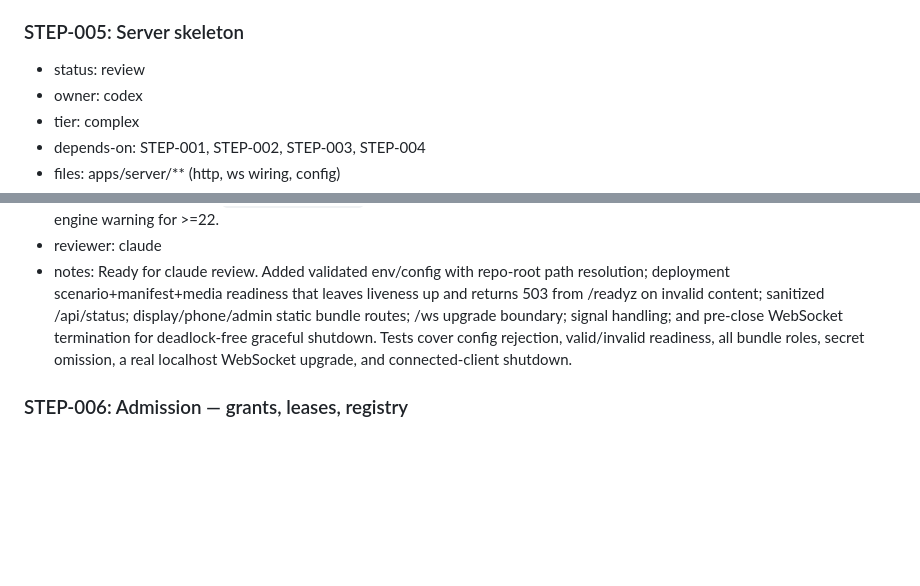
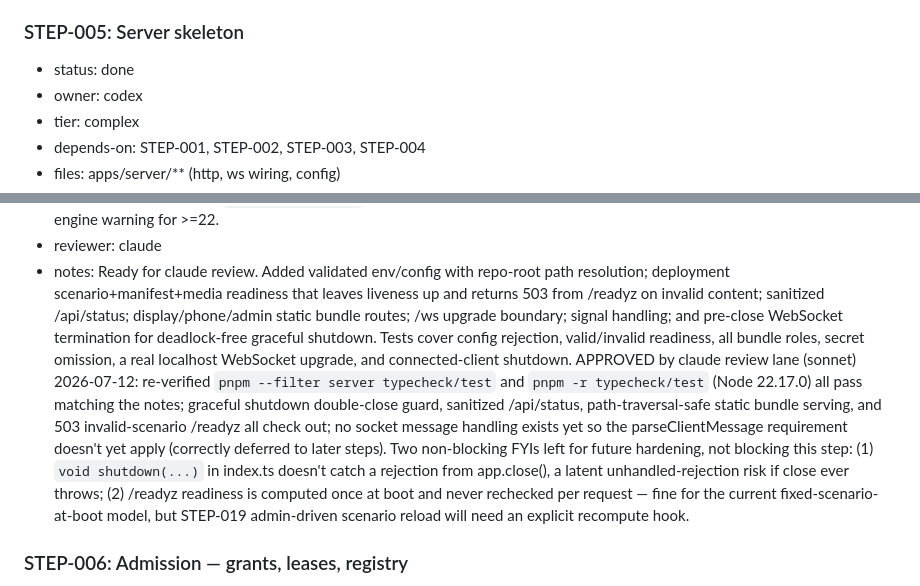
Before and after one commit to ale-rls/smartphonecracy-runner, a Markdown page: steps.md, 2 parts joined by grey strips. Drawn GitHub-style; blank space fills up the shorter version.

Commit message:
STEP-005: claude review approved — marked done
Co-Authored-By: Claude Fable 5 <noreply@anthropic.com>

```diff
--- a/steps.md
+++ b/steps.md
@@ -161,7 +161,7 @@ Feature slices (decomposition reviewed by codex 2026-07-11, CHANGES REQUIRED ame
 - notes: delegated to Sonnet 5 subagent per tiering protocol (claude supervises). dev.json: idle + intro-video (1 video phase, media in content/media/intro.mp4 + content/media-manifest.json) + question-fixed (fixed next → question-quadrant) + question-quadrant (quadrant-plurality, full q1-q4 map + tie + empty all → idle, countedStatuses ["valid","stale","disconnected"]). No cycles (idle is a terminal sink). scripts/validate-scenario.ts imports @smartphonecracy/scenario via relative path ../packages/scenario/src/index.js (root package.json is intentionally outside the pnpm workspace glob, so package-name resolution isn't available from scripts/); no changes needed to root package.json (validate-scenario alias already present from STEP-001 scaffold).
 
 ### STEP-005: Server skeleton
-- status: review
+- status: done
 - owner: codex
 - tier: complex
 - depends-on: STEP-001, STEP-002, STEP-003, STEP-004
@@ -170,6 +170,7 @@ Feature slices (decomposition reviewed by codex 2026-07-11, CHANGES REQUIRED ame
 - verify: `pnpm --filter server test` → PASS (4 tests); `pnpm --filter server typecheck` → PASS; `pnpm -r test` → PASS (53 tests across 4 suites); `pnpm -r typecheck` → PASS (7 workspaces), 2026-07-11. Node 20.12.2 emitted the expected repo engine warning for >=22.
 - reviewer: claude
 - notes: Ready for claude review. Added validated env/config with repo-root path resolution; deployment scenario+manifest+media readiness that leaves liveness up and returns 503 from /readyz on invalid content; sanitized /api/status; display/phone/admin static bundle routes; /ws upgrade boundary; signal handling; and pre-close WebSocket termination for deadlock-free graceful shutdown. Tests cover config rejection, valid/invalid readiness, all bundle roles, secret omission, a real localhost WebSocket upgrade, and connected-client shutdown.
+  APPROVED by claude review lane (sonnet) 2026-07-12: re-verified `pnpm --filter server typecheck/test` and `pnpm -r typecheck/test` (Node 22.17.0) all pass matching the notes; graceful shutdown double-close guard, sanitized /api/status, path-traversal-safe static bundle serving, and 503 invalid-scenario /readyz all check out; no socket message handling exists yet so the parseClientMessage requirement doesn't yet apply (correctly deferred to later steps). Two non-blocking FYIs left for future hardening, not blocking this step: (1) `void shutdown(...)` in index.ts doesn't catch a rejection from app.close(), a latent unhandled-rejection risk if close ever throws; (2) /readyz readiness is computed once at boot and never rechecked per request — fine for the current fixed-scenario-at-boot model, but STEP-019 admin-driven scenario reload will need an explicit recompute hook.
 
 ### STEP-006: Admission — grants, leases, registry
 - status: todo
```
